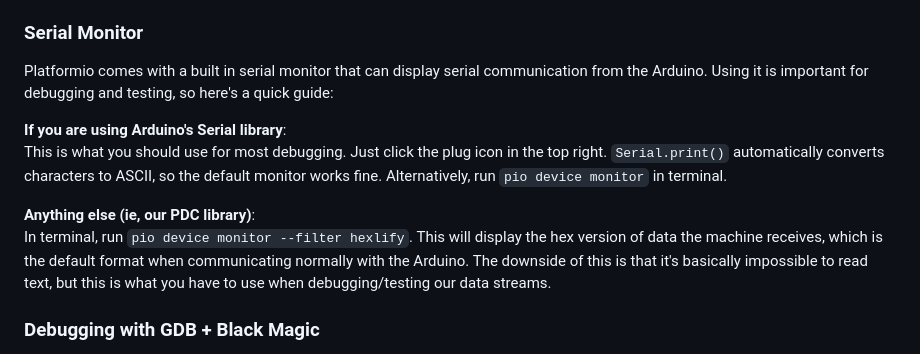
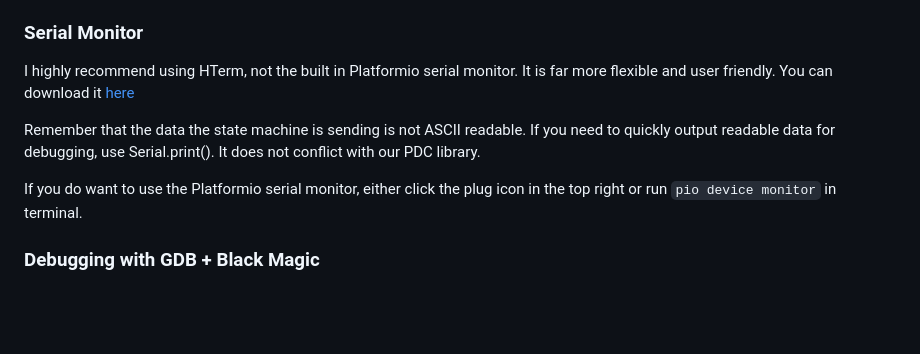
Before and after one commit to 317Lab/shield_code-6.0, a Markdown page: README.md, the part around the change. GitHub-like rendering; blank space fills up the shorter version.

```diff
--- a/README.md
+++ b/README.md
@@ -36,13 +36,11 @@ OR
 
 If you get a "no device found on [PORT]" error, just unplug from your machine and plug it back in. Platformio should correctly autodetect the correct port, but if you're having problems, double check in your device manager and set the correct port using `upload_port` in [platformio.ini](platformio.ini).
 ### Serial Monitor
-Platformio comes with a built in serial monitor that can display serial communication from the Arduino. Using it is important for debugging and testing, so here's a quick guide:
+I highly recommend using HTerm, not the built in Platformio serial monitor. It is far more flexible and user friendly. You can download it [here](https://www.der-hammer.info/pages/terminal.html)
 
-**If you are using Arduino's Serial library**:
-This is what you should use for most debugging. Just click the plug icon in the top right. `Serial.print()` automatically converts characters to ASCII, so the default monitor works fine. Alternatively, run `pio device monitor` in terminal.
+Remember that the data the state machine is sending is not ASCII readable. If you need to quickly output readable data for debugging, use Serial.print(). It does not conflict with our PDC library.
 
-**Anything else (ie, our PDC library)**:
-In terminal, run `pio device monitor --filter hexlify`. This will display the hex version of data the machine receives, which is the default format when communicating normally with the Arduino. The downside of this is that it's basically impossible to read text, but this is what you have to use when debugging/testing our data streams.
+If you do want to use the Platformio serial monitor, either click the plug icon in the top right or run `pio device monitor` in terminal.
 
 ### Debugging with GDB + Black Magic
 Our lab now has a JTAG probe that allows you to debug the Arduino code line-by-line using breakpoints. It is absolutely life changing. I will write a more complete guide on using it at some point, but for now I recommend:
```
